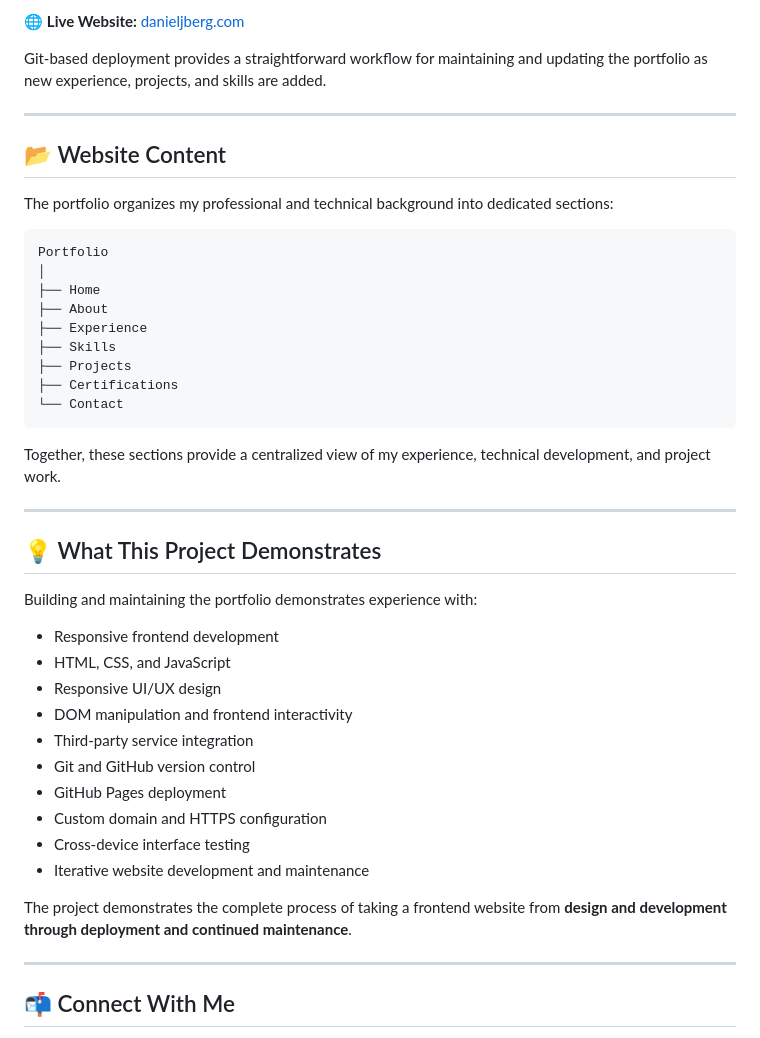
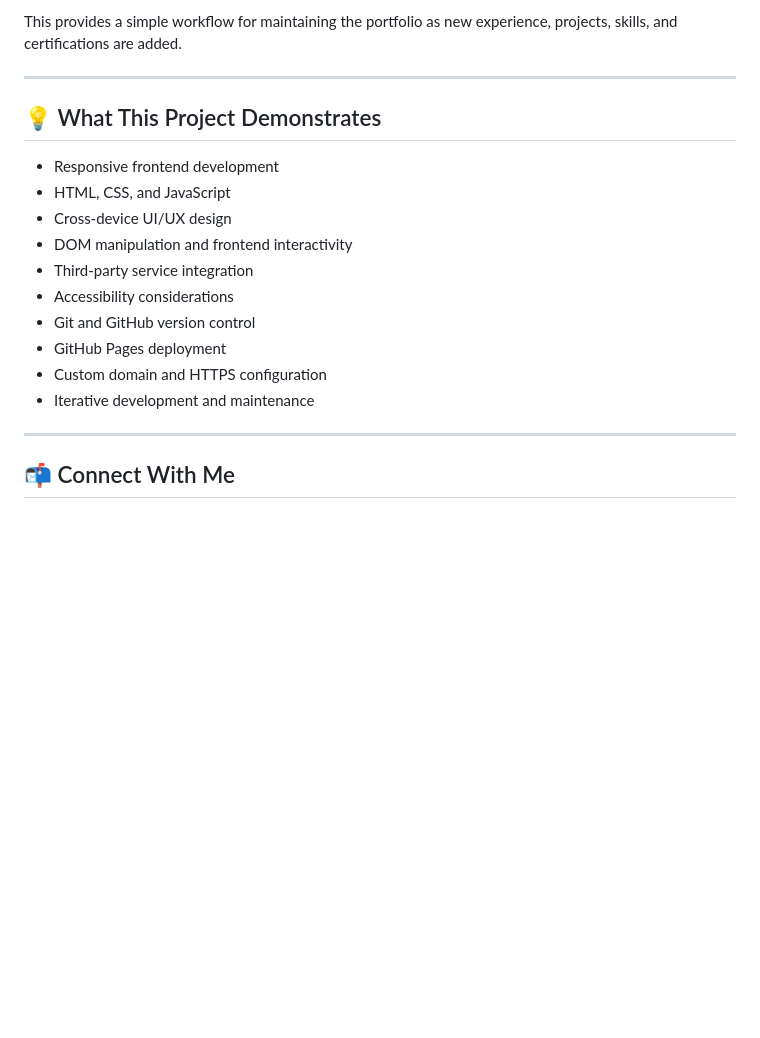
Before and after one commit to dj-berg/personal-portfolio-website, a Markdown page: README.md, the part around one of its changes. Drawn GitHub-style; blank space fills up the shorter version.

````diff
--- a/README.md
+++ b/README.md
@@ -140,47 +85,21 @@ Local Development
 ```
 
-🌐 **Live Website:** [danieljberg.com](https://danieljberg.com)
-
-Git-based deployment provides a straightforward workflow for maintaining and updating the portfolio as new experience, projects, and skills are added.
-
----
-
-## 📂 Website Content
-
-The portfolio organizes my professional and technical background into dedicated sections:
-
-```text
-Portfolio
-│
-├── Home
-├── About
-├── Experience
-├── Skills
-├── Projects
-├── Certifications
-└── Contact
-```
-
-Together, these sections provide a centralized view of my experience, technical development, and project work.
+This provides a simple workflow for maintaining the portfolio as new experience, projects, skills, and certifications are added.
 
 ---
 
 ## 💡 What This Project Demonstrates
 
-Building and maintaining the portfolio demonstrates experience with:
-
 - Responsive frontend development
 - HTML, CSS, and JavaScript
-- Responsive UI/UX design
+- Cross-device UI/UX design
 - DOM manipulation and frontend interactivity
 - Third-party service integration
+- Accessibility considerations
 - Git and GitHub version control
 - GitHub Pages deployment
 - Custom domain and HTTPS configuration
-- Cross-device interface testing
-- Iterative website development and maintenance
-
-The project demonstrates the complete process of taking a frontend website from **design and development through deployment and continued maintenance**.
+- Iterative development and maintenance
 
 ---
 
````
Also changed, not shown: other parts of README.md (+21 -76 lines).
